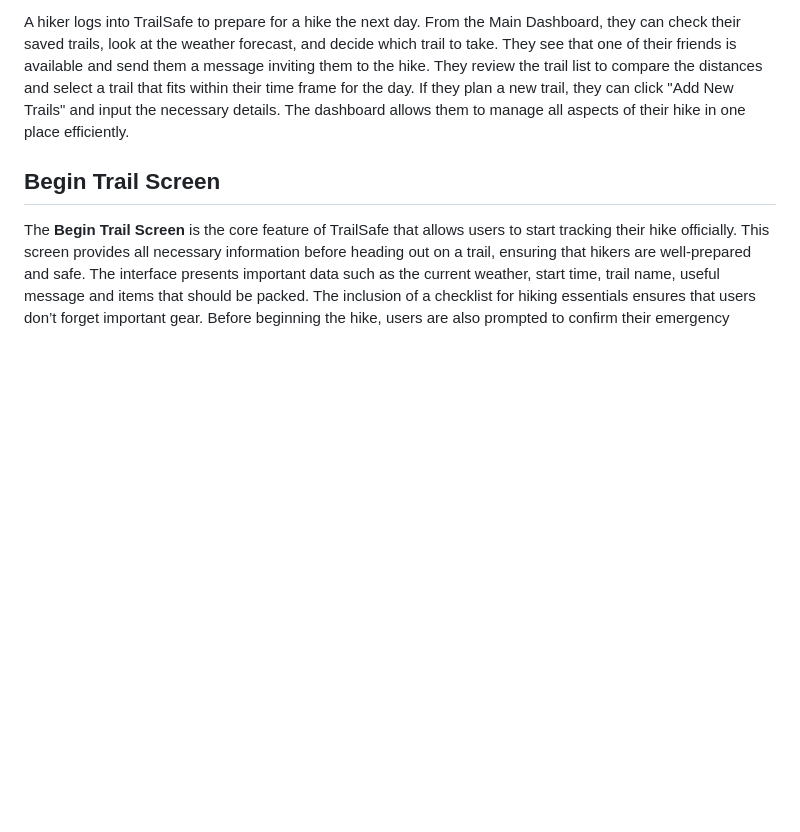
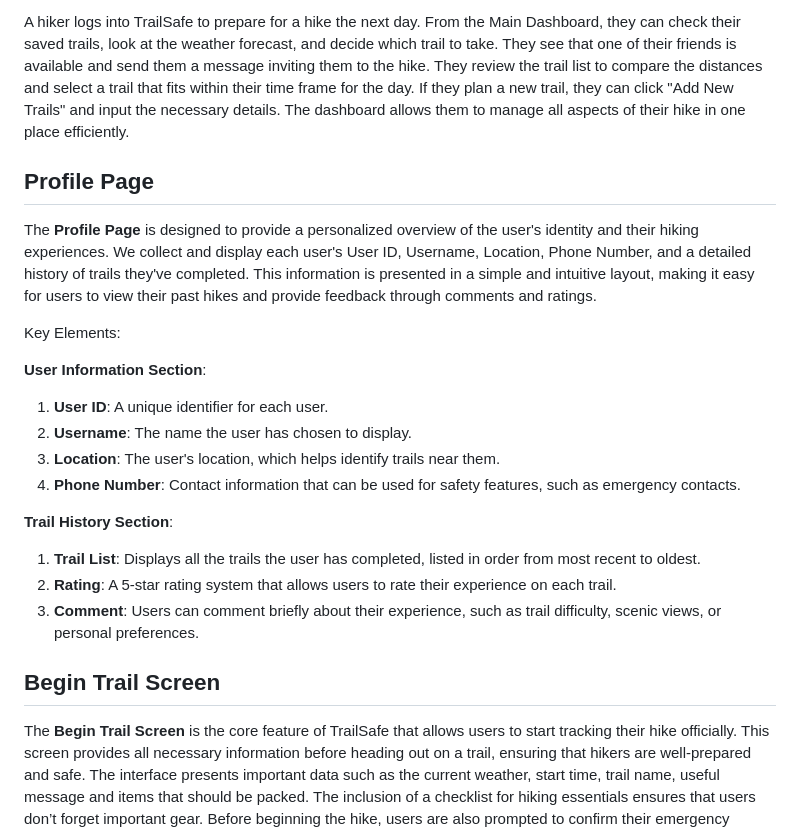
Before and after one commit to WillPalaia/326Project, a Markdown page: team/m2/ui-diagrams.md, the part around the change. Rendered like a GitHub page; blank space fills up the shorter version.

```diff
--- a/team/m2/ui-diagrams.md
+++ b/team/m2/ui-diagrams.md
@@ -16,6 +16,23 @@ Key Elements:
 **Use Case**:
 
 A hiker logs into TrailSafe to prepare for a hike the next day. From the Main Dashboard, they can check their saved trails, look at the weather forecast, and decide which trail to take. They see that one of their friends is available and send them a message inviting them to the hike. They review the trail list to compare the distances and select a trail that fits within their time frame for the day. If they plan a new trail, they can click "Add New Trails" and input the necessary details. The dashboard allows them to manage all aspects of their hike in one place efficiently.
+
+## Profile Page
+
+The **Profile Page** is designed to provide a personalized overview of the user's identity and their hiking experiences. We collect and display each user's User ID, Username, Location, Phone Number, and a detailed history of trails they've completed. This information is presented in a simple and intuitive layout, making it easy for users to view their past hikes and provide feedback through comments and ratings.
+
+Key Elements:
+
+**User Information Section**:
+1. **User ID**: A unique identifier for each user.
+2. **Username**: The name the user has chosen to display.
+3. **Location**: The user's location, which helps identify trails near them.
+4. **Phone Number**: Contact information that can be used for safety features, such as emergency contacts.
+
+**Trail History Section**:
+1. **Trail List**: Displays all the trails the user has completed, listed in order from most recent to oldest.
+2. **Rating**: A 5-star rating system that allows users to rate their experience on each trail.
+3. **Comment**: Users can comment briefly about their experience, such as trail difficulty, scenic views, or personal preferences.
 
 ## Begin Trail Screen
 
```
